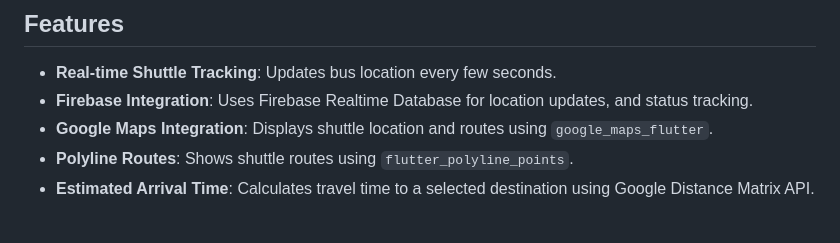
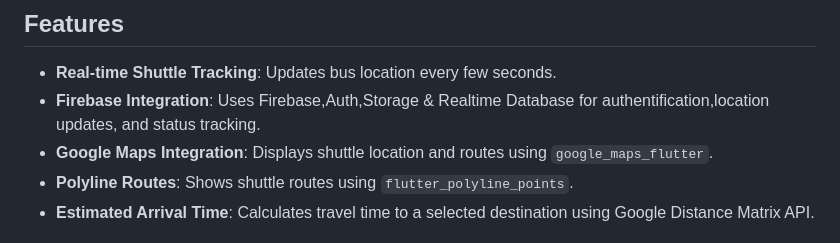
Before and after one commit to Adhishtanaka/Shuttle-app, a Markdown page: README.md, the part around one of its changes. Drawn GitHub-style.

```diff
--- a/README.md
+++ b/README.md
@@ -11,7 +11,7 @@ This Flutter-based shuttle tracking application provides real-time tracking of s
 ## Features
 
 - **Real-time Shuttle Tracking**: Updates bus location every few seconds.
-- **Firebase Integration**: Uses Firebase Realtime Database for location updates, and status tracking.
+- **Firebase Integration**: Uses Firebase,Auth,Storage & Realtime Database for authentification,location updates, and status tracking.
 - **Google Maps Integration**: Displays shuttle location and routes using `google_maps_flutter`.
 - **Polyline Routes**: Shows shuttle routes using `flutter_polyline_points`.
 - **Estimated Arrival Time**: Calculates travel time to a selected destination using Google Distance Matrix API.
```
Also changed, not shown: other parts of README.md (+4 -0 lines).
